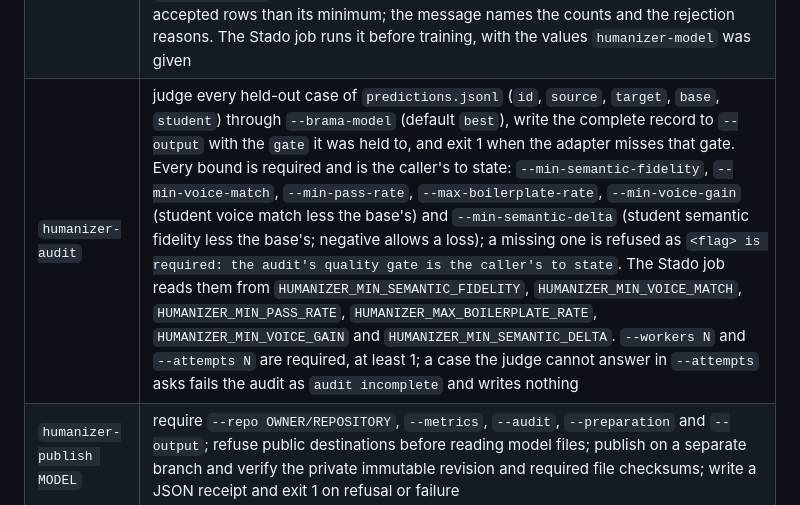
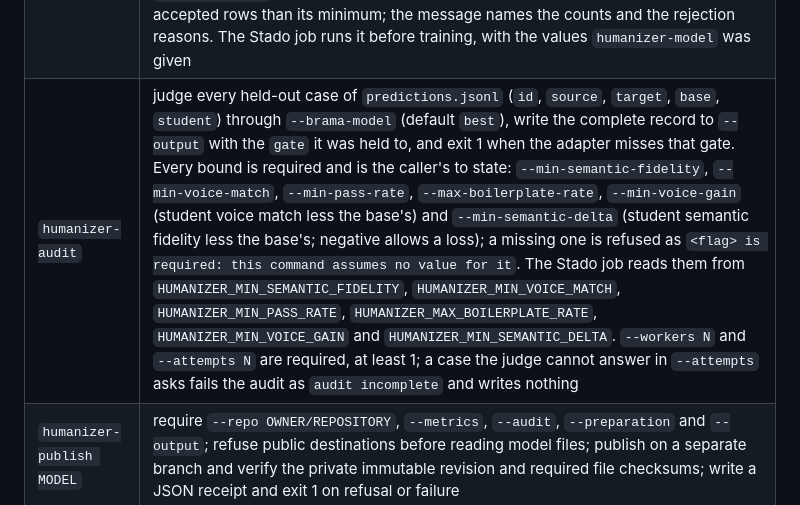
Before and after one commit to wisent-ai/transcript-label-trainer, a Markdown page: docs/guide/cli.md, the part around the change. Rendered like a GitHub page.

Commit message:
docs: humanizer-audit quotes the missing-bound refusal as it now reads (9e410b04)

```diff
--- a/docs/guide/cli.md
+++ b/docs/guide/cli.md
@@ -43,7 +43,7 @@ Goal models (fine-tunes trained on a Stado GPU target, gated before publish):
 | `lifecycle-audit` | judge every held-out student decision independently with `--workers N` concurrent Brama calls (the route's own concurrency allowance), reject inferred completion, retain the full verdict record with its `thresholds`, and fail the gate when more than `--max-wrong-share F` of the decisions (a share between none and all) are semantically wrong, any is unjudgeable or a dangerous finish, or any audit call failed. Both are required; a share outside that range is refused as `--max-wrong-share must be a share from 0 to 1, not <F>` |
 | `humanizer-model` | require an explicit `HUMANIZER_HF_REPO`, `--workers N` and `--attempts N` (the job's parallel Brama calls and the times one question is asked; no defaults), the six quality-gate bounds `humanizer-audit` takes (`--min-semantic-fidelity`, `--min-voice-match`, `--min-pass-rate`, `--max-boilerplate-rate`, `--min-voice-gain`, `--min-semantic-delta`) and the preparation bounds `humanizer-prepare` takes (`--min-train-rows`, `--min-validation-rows`, `--min-test-rows`, `--min-length-ratio`, `--max-length-ratio`), export masked likely-authored user turns, derive inverse style-transfer inputs through Brama, train a LoRA adapter on the pinned base, audit it against that gate, and publish only a qualified private adapter revision |
 | `humanizer-prepare` | turn the exported targets into session-separated `train.jsonl`, `validation.jsonl` and `test.jsonl` plus `preparation.json`: a Brama teacher (`--teacher-model`, default `best`) rewrites each target as generic AI prose, rewrites that drop a URL, e-mail address or number or whose length falls outside `--min-length-ratio F`–`--max-length-ratio F` times the target's are refused as `source_contract`, and an independent review (`--review-model`, default `best`) must call the pair usable. `--workers N` and `--attempts N` are required, at least 1, and so are the length ratios and the split minimums `--min-train-rows N`, `--min-validation-rows N` and `--min-test-rows N`, recorded in `preparation.json` as `source_length_ratio` and `split_minimums`. Refuses with exit 1 and writes nothing when any split has fewer accepted rows than its minimum; the message names the counts and the rejection reasons. The Stado job runs it before training, with the values `humanizer-model` was given |
-| `humanizer-audit` | judge every held-out case of `predictions.jsonl` (`id`, `source`, `target`, `base`, `student`) through `--brama-model` (default `best`), write the complete record to `--output` with the `gate` it was held to, and exit 1 when the adapter misses that gate. Every bound is required and is the caller's to state: `--min-semantic-fidelity`, `--min-voice-match`, `--min-pass-rate`, `--max-boilerplate-rate`, `--min-voice-gain` (student voice match less the base's) and `--min-semantic-delta` (student semantic fidelity less the base's; negative allows a loss); a missing one is refused as `<flag> is required: the audit's quality gate is the caller's to state`. The Stado job reads them from `HUMANIZER_MIN_SEMANTIC_FIDELITY`, `HUMANIZER_MIN_VOICE_MATCH`, `HUMANIZER_MIN_PASS_RATE`, `HUMANIZER_MAX_BOILERPLATE_RATE`, `HUMANIZER_MIN_VOICE_GAIN` and `HUMANIZER_MIN_SEMANTIC_DELTA`. `--workers N` and `--attempts N` are required, at least 1; a case the judge cannot answer in `--attempts` asks fails the audit as `audit incomplete` and writes nothing |
+| `humanizer-audit` | judge every held-out case of `predictions.jsonl` (`id`, `source`, `target`, `base`, `student`) through `--brama-model` (default `best`), write the complete record to `--output` with the `gate` it was held to, and exit 1 when the adapter misses that gate. Every bound is required and is the caller's to state: `--min-semantic-fidelity`, `--min-voice-match`, `--min-pass-rate`, `--max-boilerplate-rate`, `--min-voice-gain` (student voice match less the base's) and `--min-semantic-delta` (student semantic fidelity less the base's; negative allows a loss); a missing one is refused as `<flag> is required: this command assumes no value for it`. The Stado job reads them from `HUMANIZER_MIN_SEMANTIC_FIDELITY`, `HUMANIZER_MIN_VOICE_MATCH`, `HUMANIZER_MIN_PASS_RATE`, `HUMANIZER_MAX_BOILERPLATE_RATE`, `HUMANIZER_MIN_VOICE_GAIN` and `HUMANIZER_MIN_SEMANTIC_DELTA`. `--workers N` and `--attempts N` are required, at least 1; a case the judge cannot answer in `--attempts` asks fails the audit as `audit incomplete` and writes nothing |
 | `humanizer-publish MODEL` | require `--repo OWNER/REPOSITORY`, `--metrics`, `--audit`, `--preparation` and `--output`; refuse public destinations before reading model files; publish on a separate branch and verify the private immutable revision and required file checksums; write a JSON receipt and exit 1 on refusal or failure |
 | `release-publish` | move a qualified job output (`SOURCE` Stado URI, `--model goal\|lifecycle`) into its release namespace under the artifact's SHA-256 after verifying the manifest, the passed final judge, every file checksum and the reassembled parts; see [models.md](models.md) for the refusals |
 
```
